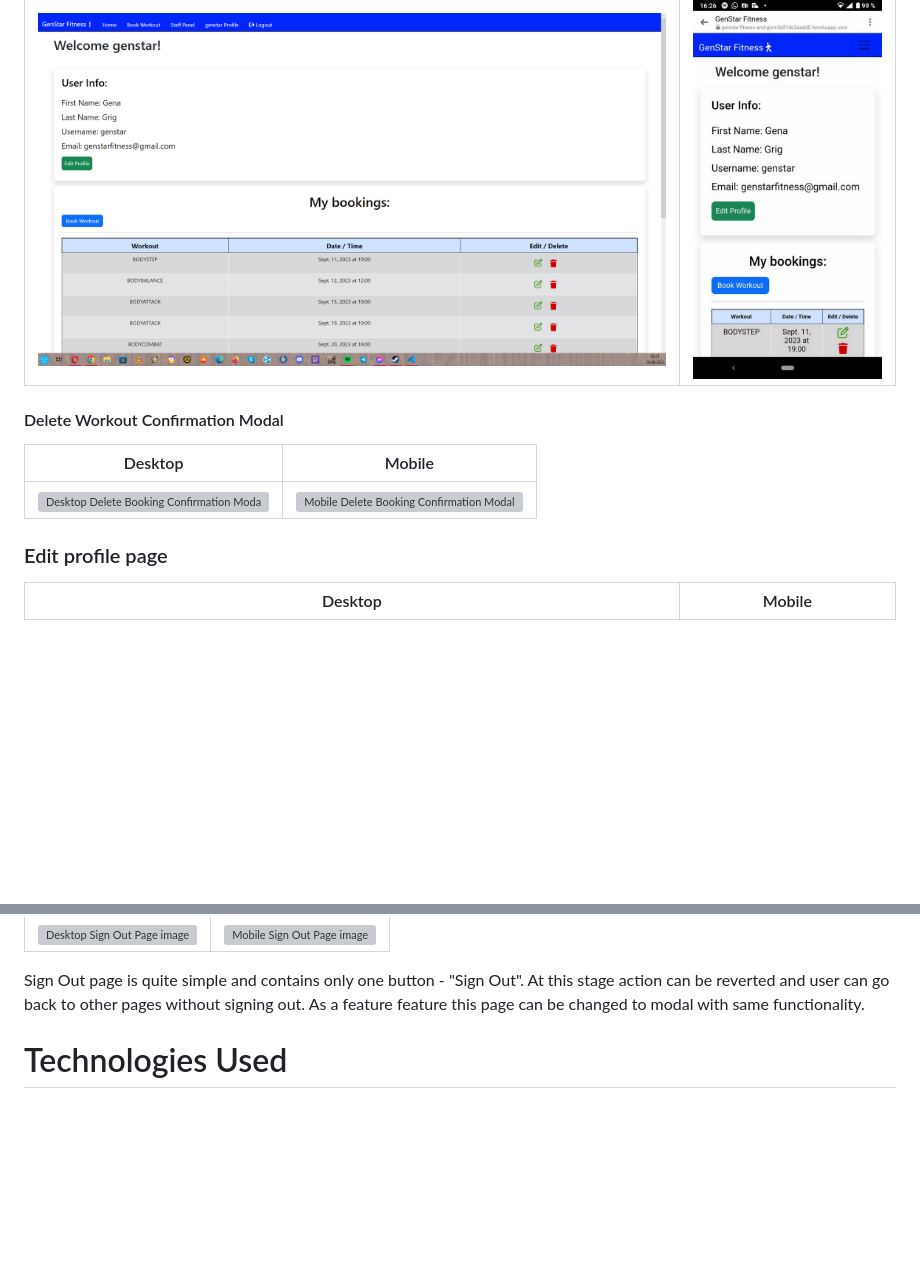
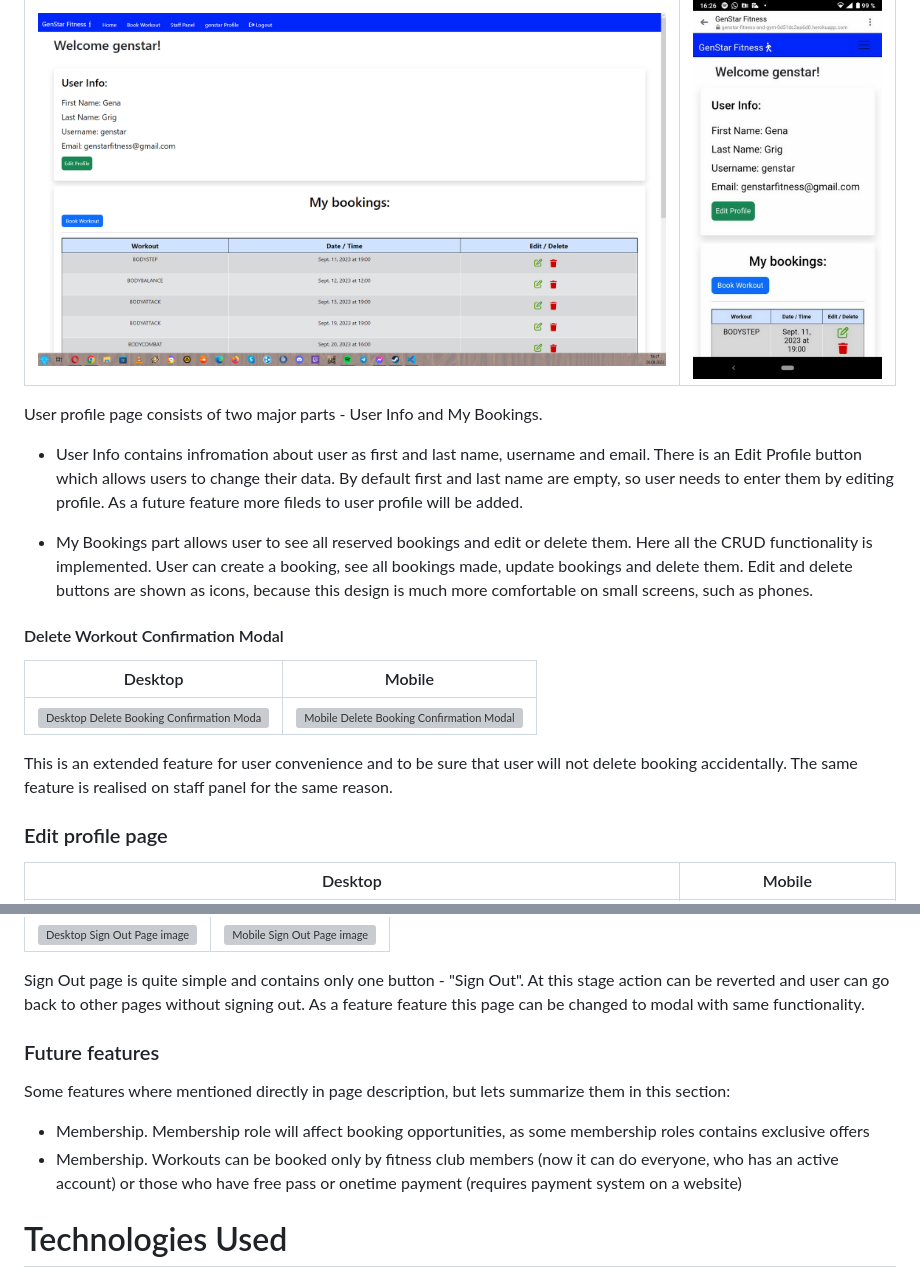
Before and after one commit to GenaGrig/genstar-fitness, a Markdown page: README.md, 2 parts joined by grey strips. Drawn GitHub-style; blank space fills up the shorter version; grey boxes are pictures that could not be loaded.

```diff
--- a/README.md
+++ b/README.md
@@ -227,12 +229,19 @@ Desktop | Mobile |
 --- | --- |
 ![Desktop User Profile Page image](/media/screenshots/desktop/user-profile-page-desktop.png) | ![Mobile User Profile Page image ](/media/screenshots/mobile/user-profile-new.jpg) |
 
+User profile page consists of two major parts - User Info and My Bookings.
+* User Info contains infromation about user as first and last name, username and email. There is an Edit Profile button which allows users to change their data. By default first and last name are empty, so user needs to enter them by editing profile. As a future feature more fileds to user profile will be added.
+
+* My Bookings part allows user to see all reserved bookings and edit or delete them. Here all the CRUD functionality is implemented. User can create a booking, see all bookings made, update bookings and delete them. Edit and delete buttons are shown as icons, because this design is much more comfortable on small screens, such as phones.
+
 #### Delete Workout Confirmation Modal
 
 Desktop | Mobile |
 --- | --- |
 ![Desktop Delete Booking Confirmation Modal image](/media/screenshots/desktop/confirm-delete-modal-desktop.PNG) | ![Mobile Delete Booking Confirmation Modal image ](/media/screenshots/mobile/delete-booking-confirmation-mobile-res.jpg) |
 
+This is an extended feature for user convenience and to be sure that user will not delete booking accidentally. The same feature is realised on staff panel for the same reason.
+
 ### Edit profile page
 Desktop | Mobile |
 --- | --- |
@@ -270,6 +293,14 @@ Desktop | Mobile |
 ![Desktop Sign Out Page image](/media/screenshots/desktop/sign-out-page-desktop.png) | ![Mobile Sign Out Page image ](/media/screenshots/mobile/sign-out-page-mobile-res.jpg) |
 
 Sign Out page is quite simple and contains only one button - "Sign Out". At this stage action can be reverted and user can go back to other pages without signing out. As a feature feature this page can be changed to modal with same functionality.
+
+### Future features
+
+Some features where mentioned directly in page description, but lets summarize them in this section:
+
+* Membership. Membership role will affect booking opportunities, as some membership roles contains exclusive offers
+* Membership. Workouts can be booked only by fitness club members (now it can do everyone, who has an active account) or those who have free pass or onetime payment (requires payment system on a website)
+
 
 # Technologies Used
 
```
Also changed, not shown: other parts of README.md (+17 -1 lines).
